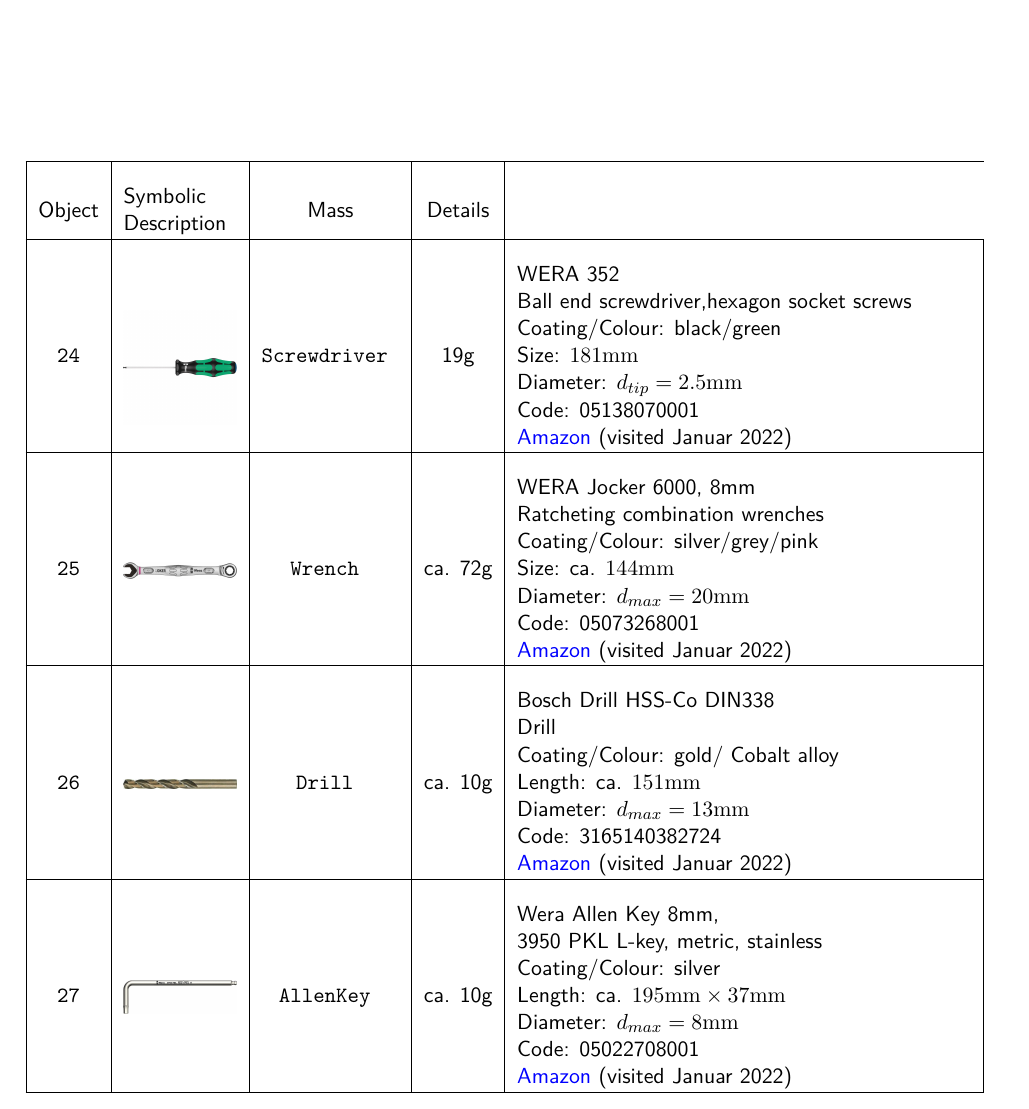
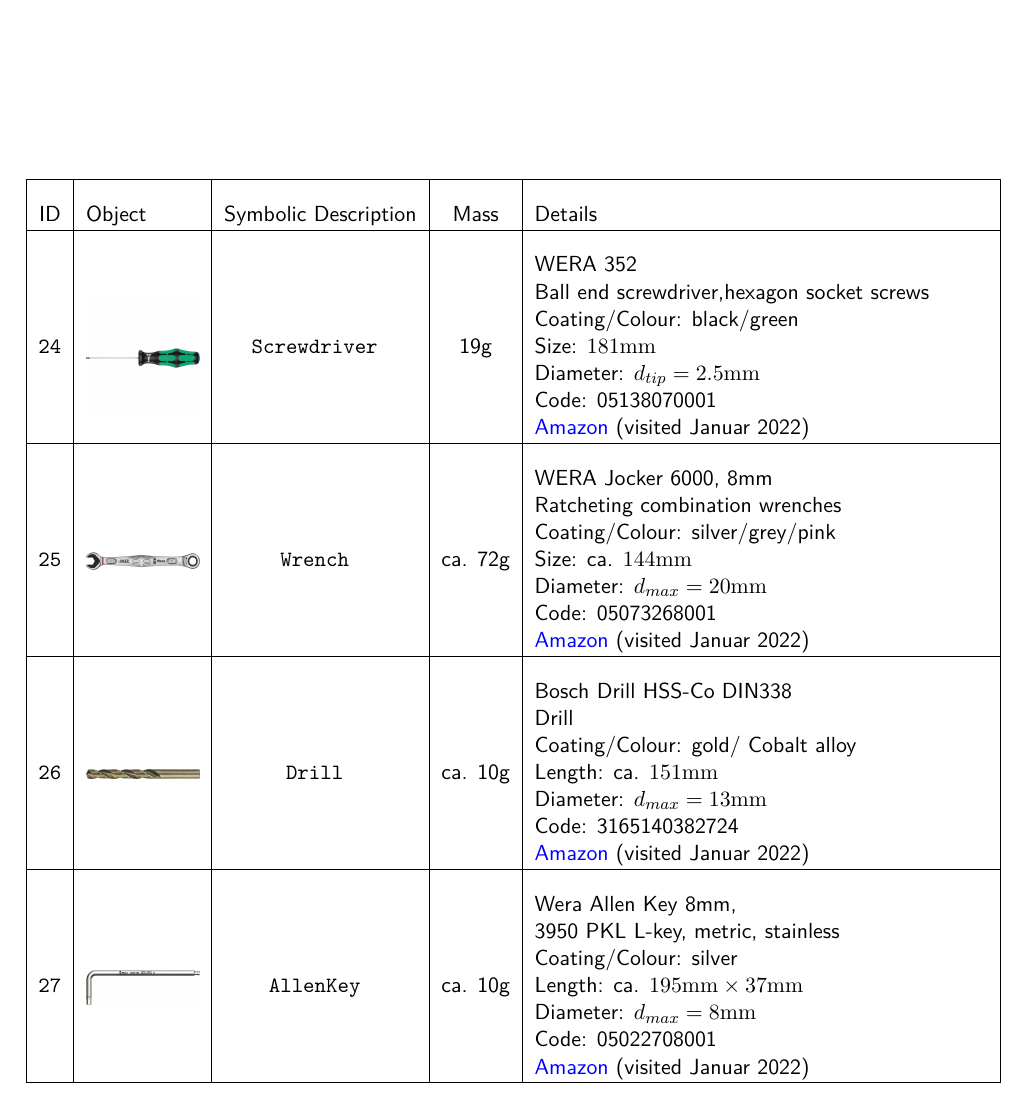
Before and after one commit to robocup-at-work/rulebook, a LaTeX book (Rulebook.tex, which reads general_rules/General_Design.tex): part of page 38 of 71, cut so that both start at the same text. Compiled offline with pdfLaTeX.

Commit message:
fix table header

```diff
--- a/general_rules/General_Design.tex
+++ b/general_rules/General_Design.tex
@@ -677,7 +677,7 @@
 \begin{table}[h!]
 	\begin{tabular}{|c|m{2cm}|c|c|m{8cm}|}
 		\hline
-		Object & Symbolic Description & Mass & Details \\
+		ID & Object & Symbolic Description & Mass & Details \\
 		\hline
 		%%%%%%%%%%%%
 		\texttt{24} & \imageView{./images/newObjects/weraScrewdriver.jpg} & \texttt{Screwdriver } & 19g & WERA 352 \newline
```
